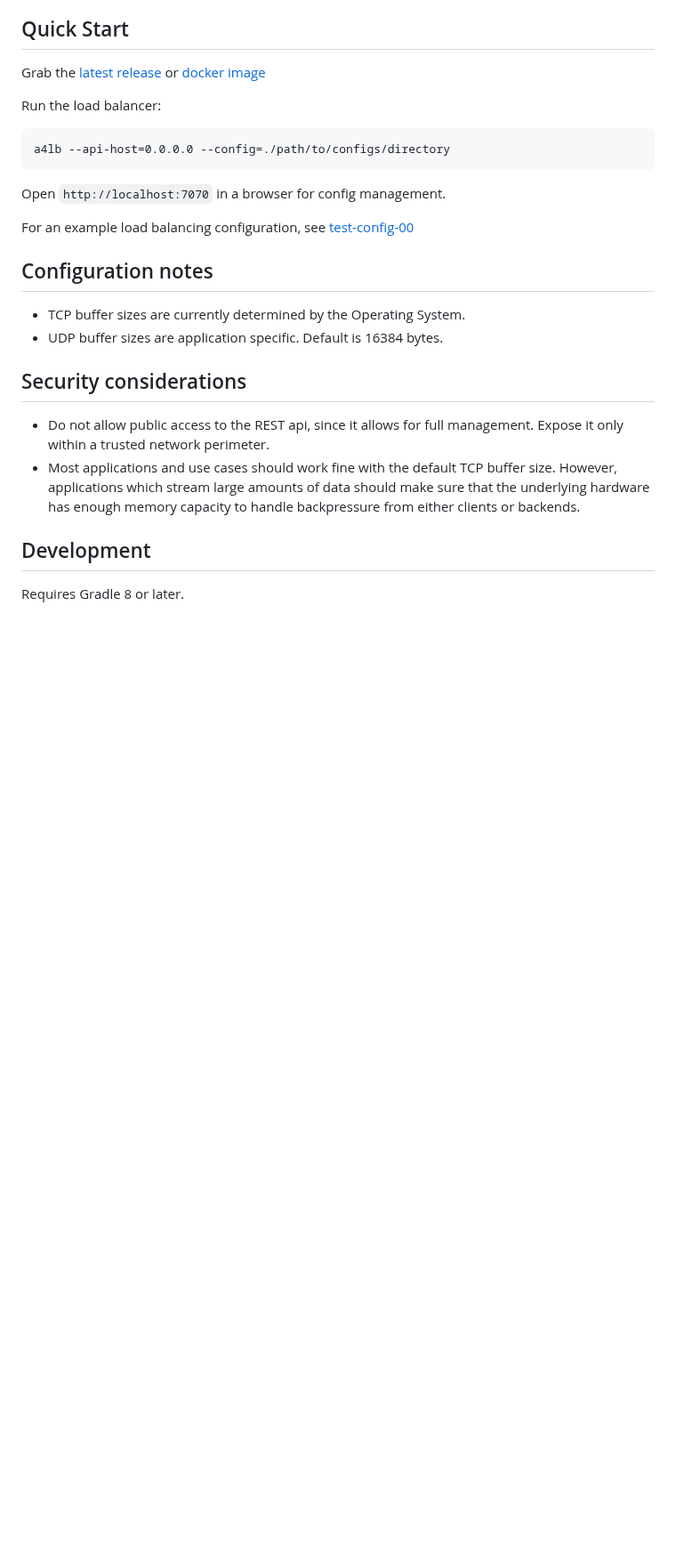
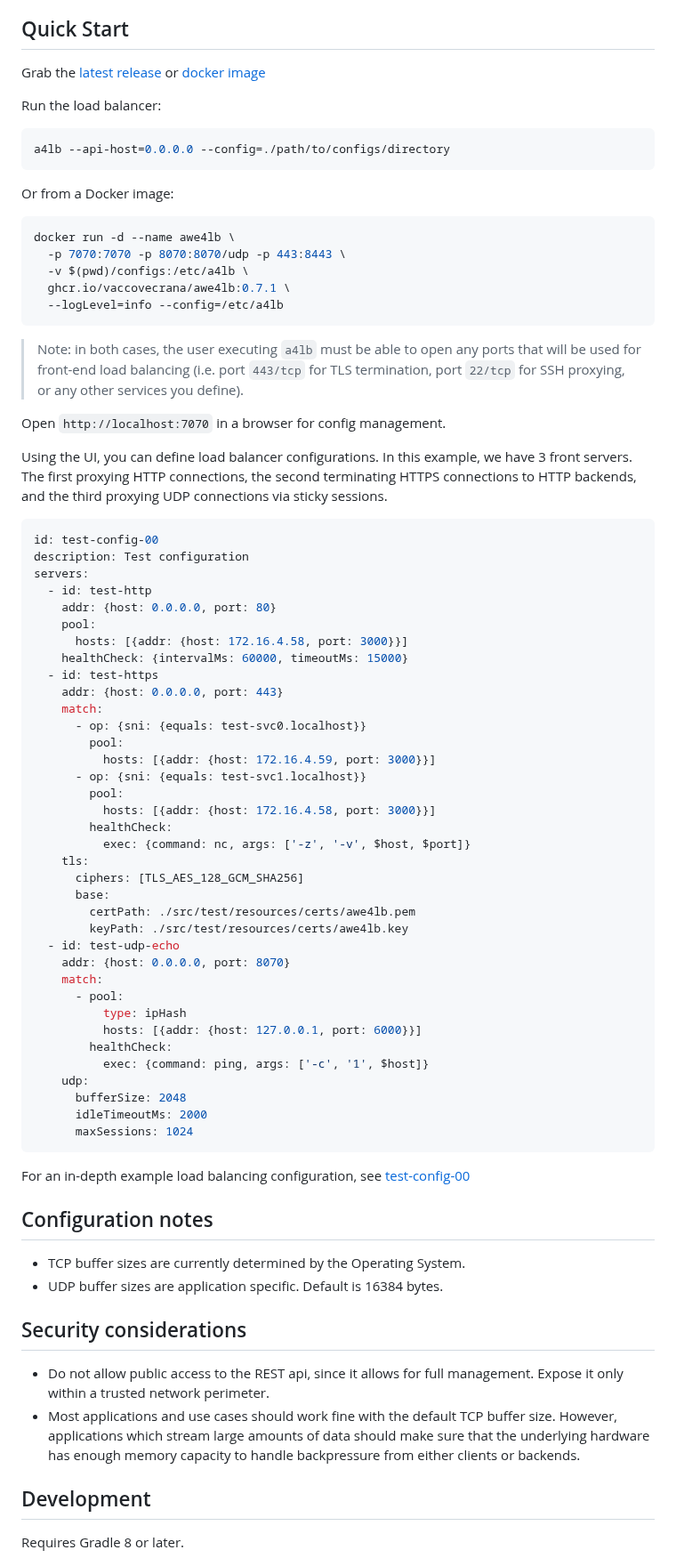
Before and after one commit to vaccovecrana/awe4lb, a Markdown page: README.md, the part around one of its changes. Shown at 89% size. Drawn GitHub-style; blank space fills up the shorter version.

Commit message:
- Updated README

````diff
--- a/README.md
+++ b/README.md
@@ -34,13 +34,65 @@ It prioritizes simplicity, low overhead, and extensibility while handling produc
 Grab the [latest release](https://github.com/vaccovecrana/awe4lb/releases) or [docker image](https://github.com/vaccovecrana/awe4lb/pkgs/container/awe4lb)
 
 Run the load balancer:
-```
+```shell
 a4lb --api-host=0.0.0.0 --config=./path/to/configs/directory
 ```
 
+Or from a Docker image:
+```shell
+docker run -d --name awe4lb \
+  -p 7070:7070 -p 8070:8070/udp -p 443:8443 \
+  -v $(pwd)/configs:/etc/a4lb \
+  ghcr.io/vaccovecrana/awe4lb:0.7.1 \
+  --logLevel=info --config=/etc/a4lb
+```
+
+> Note: in both cases, the user executing `a4lb` must be able to open any ports that will be used for front-end load balancing (i.e. port `443/tcp` for TLS termination, port `22/tcp` for SSH proxying, or any other services you define).
+
 Open `http://localhost:7070` in a browser for config management.
 
-For an example load balancing configuration, see [test-config-00](./a4-test/src/test/resources/test-config-00.json)
+Using the UI, you can define load balancer configurations. In this example, we have 3 front servers. The first proxying HTTP connections, the second terminating HTTPS connections to HTTP backends, and the third proxying UDP connections via sticky sessions.
+
+```yaml
+id: test-config-00
+description: Test configuration
+servers:
+  - id: test-http
+    addr: {host: 0.0.0.0, port: 80}
+    pool:
+      hosts: [{addr: {host: 172.16.4.58, port: 3000}}]
+    healthCheck: {intervalMs: 60000, timeoutMs: 15000}
+  - id: test-https
+    addr: {host: 0.0.0.0, port: 443}
+    match:
+      - op: {sni: {equals: test-svc0.localhost}}
+        pool:
+          hosts: [{addr: {host: 172.16.4.59, port: 3000}}]
+      - op: {sni: {equals: test-svc1.localhost}}
+        pool:
+          hosts: [{addr: {host: 172.16.4.58, port: 3000}}]
+        healthCheck:
+          exec: {command: nc, args: ['-z', '-v', $host, $port]}
+    tls:
+      ciphers: [TLS_AES_128_GCM_SHA256]
+      base:
+        certPath: ./src/test/resources/certs/awe4lb.pem
+        keyPath: ./src/test/resources/certs/awe4lb.key
+  - id: test-udp-echo
+    addr: {host: 0.0.0.0, port: 8070}
+    match:
+      - pool:
+          type: ipHash
+          hosts: [{addr: {host: 127.0.0.1, port: 6000}}]
+        healthCheck:
+          exec: {command: ping, args: ['-c', '1', $host]}
+    udp:
+      bufferSize: 2048
+      idleTimeoutMs: 2000
+      maxSessions: 1024
+```
+
+For an in-depth example load balancing configuration, see [test-config-00](./a4-test/src/test/resources/test-config-00.json)
 
 ## Configuration notes
 
````
Also changed, not shown: other parts of README.md (+1 -0 lines).
